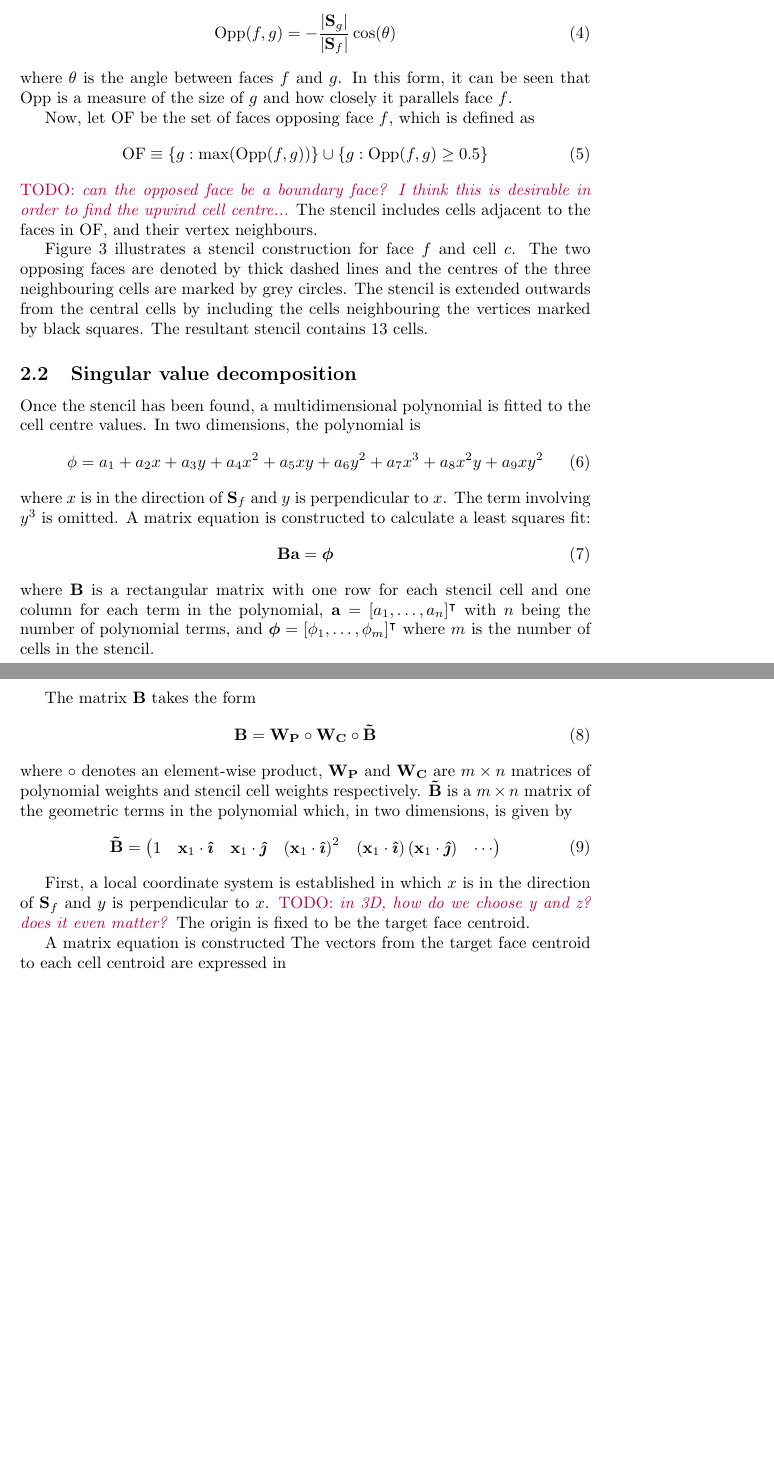
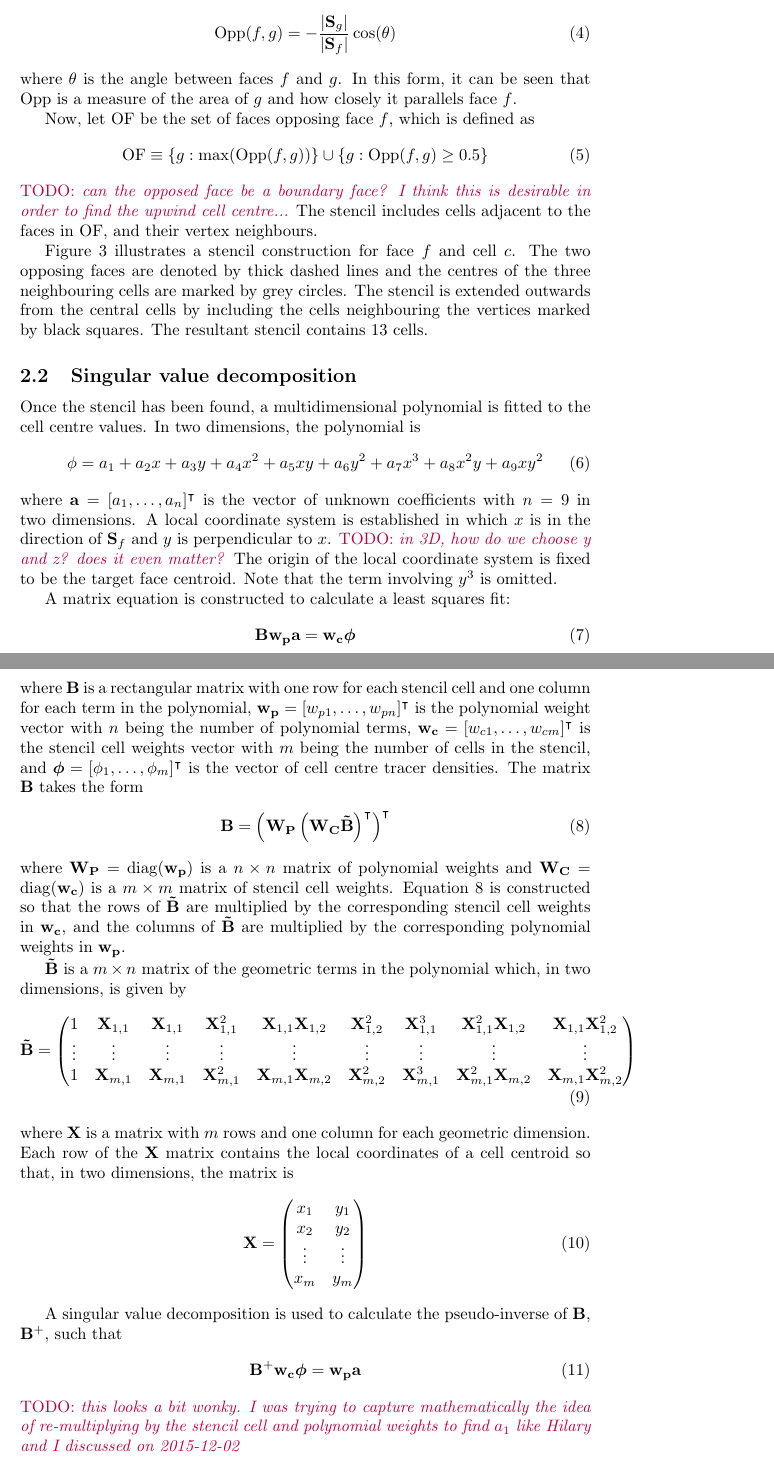
Before and after one commit to hertzsprung/cutcell-advection, a LaTeX document (src/slant-cell-advection/slant-cell-advection.tex): two parts of pages 3 and 4 of 4, joined at a grey line, cut so that both start at the same text, the shorter picture padded with empty space. Compiled offline with pdfLaTeX.

Commit message:
more description of SVD, got a bit stuck on the maths now

```diff
--- a/src/slant-cell-advection/slant-cell-advection.tex
+++ b/src/slant-cell-advection/slant-cell-advection.tex
@@ -57,7 +55,7 @@ Using the fact that $\mathbf{a} \cdot \mathbf{b} = |\mathbf{a}|\:|\mathbf{b}| \c
 \begin{align}
 	\mathrm{Opp}(f, g) = - \frac{|\mathbf{S}_g|}{|\mathbf{S}_f|} \cos(\theta)
 \end{align}
-where $\theta$ is the angle between faces $f$ and $g$.  In this form, it can be seen that $\mathrm{Opp}$ is a measure of the size of $g$ and how closely it parallels face $f$.
+where $\theta$ is the angle between faces $f$ and $g$.  In this form, it can be seen that $\mathrm{Opp}$ is a measure of the area of $g$ and how closely it parallels face $f$.
 
 Now, let $\mathrm{OF}$ be the set of faces opposing face $f$, which is defined as
 \begin{align}
@@ -82,43 +80,53 @@ In two dimensions, the polynomial is
 \begin{align}
 	\phi = a_1 + a_2 x + a_3 y + a_4 x^2 + a_5 xy + a_6 y^2 + a_7 x^3 + a_8 x^2 y + a_9 x y^2
 \end{align}
-where $x$ is in the direction of $\mathbf{S}_f$ and $y$ is perpendicular to $x$.  The term involving $y^3$ is omitted.
+where $\mathbf{a} = [a_1, \ldots, a_n]^\intercal$ is the vector of unknown coefficients with $n=9$ in two dimensions.  A local coordinate system is established in which $x$ is in the direction of $\mathbf{S}_f$ and $y$ is perpendicular to $x$.
+\TODO{in 3D, how do we choose y and z? does it even matter?}
+The origin of the local coordinate system is fixed to be the target face centroid.
+Note that the term involving $y^3$ is omitted.
+
 A matrix equation is constructed to calculate a least squares fit:
 \begin{align}
-	\mathbf{B} \mathbf{a} = \bm{\phi}
+	\mathbf{B} \mathbf{w_p} \mathbf{a} = \mathbf{w_c} \bm{\phi}
 \end{align}
-where $\mathbf{B}$ is a rectangular matrix with one row for each stencil cell and one column for each term in the polynomial, $\mathbf{a} = [a_1, \ldots, a_n]^\intercal$ with $n$ being the number of polynomial terms, and $\bm{\phi} = [\phi_1, \ldots, \phi_m]^\intercal$ where $m$ is the number of cells in the stencil.
-
+where $\mathbf{B}$ is a rectangular matrix with one row for each stencil cell and one column for each term in the polynomial, $\mathbf{w_p} = [w_{p1}, \ldots, w_{pn}]^\intercal$ is the polynomial weight vector with $n$ being the number of polynomial terms,  $\mathbf{w_c} = [w_{c1}, \ldots, w_{cm}]^\intercal$ is the stencil cell weights vector with $m$ being the number of cells in the stencil, and $\bm{\phi} = [\phi_1, \ldots, \phi_m]^\intercal$ is the vector of cell centre tracer densities.
 The matrix $\mathbf{B}$ takes the form
 \begin{align}
-	\mathbf{B} = \mathbf{W_P} \circ \mathbf{W_C} \circ \mathbf{\tilde{B}}
+	\mathbf{B} = \left( \mathbf{W_P} \left( \mathbf{W_C} \mathbf{\tilde{B}} \right)^\intercal \right)^\intercal \label{eqn:B}
 \end{align}
-where $\circ$ denotes an element-wise product, $\mathbf{W_P}$ and $\mathbf{W_C}$ are $m \times n$ matrices of polynomial weights and stencil cell weights respectively.   $\mathbf{\tilde{B}}$ is a $m \times n$ matrix of the geometric terms in the polynomial which, in two dimensions, is given by
+where $\mathbf{W_P} = \mathrm{diag}(\mathbf{w_p})$ is a $n \times n$ matrix of polynomial weights and $\mathbf{W_C} = \mathrm{diag}(\mathbf{w_c})$ is a $m \times m$ matrix of stencil cell weights.  Equation~\ref{eqn:B} is constructed so that the rows of $\mathbf{\tilde{B}}$ are multiplied by the corresponding stencil cell weights in $\mathbf{w_c}$, and the columns of $\mathbf{\tilde{B}}$ are multiplied by the corresponding polynomial weights in $\mathbf{w_p}$.
+
+$\mathbf{\tilde{B}}$ is a $m \times n$ matrix of the geometric terms in the polynomial which, in two dimensions, is given by
 \begin{align}
 	\mathbf{\tilde{B}} =
 	\begin{pmatrix}
-		1 & \mathbf{x}_1 \cdot \iunit & \mathbf{x}_1 \cdot \junit & \left( \mathbf{x}_1 \cdot \iunit \right)^2 & \left( \mathbf{x}_1 \cdot \iunit \right) \left( \mathbf{x}_1 \cdot \junit \right) & \cdots \\
+		1 & \mathbf{X}_{1,1} & \mathbf{X}_{1,1} & \mathbf{X}_{1,1}^2 & \mathbf{X}_{1,1} \mathbf{X}_{1,2} & \mathbf{X}_{1,2}^2 & \mathbf{X}_{1,1}^3 & \mathbf{X}_{1,1}^2 \mathbf{X}_{1,2} & \mathbf{X}_{1,1} \mathbf{X}_{1,2}^2 \\
+		\vdots & \vdots & \vdots & \vdots & \vdots & \vdots & \vdots & \vdots & \vdots \\
+		1 & \mathbf{X}_{m,1} & \mathbf{X}_{m,1} & \mathbf{X}_{m,1}^2 & \mathbf{X}_{m,1} \mathbf{X}_{m,2} & \mathbf{X}_{m,2}^2 & \mathbf{X}_{m,1}^3 & \mathbf{X}_{m,1}^2 \mathbf{X}_{m,2} & \mathbf{X}_{m,1} \mathbf{X}_{m,2}^2 \\
+	\end{pmatrix}
+\end{align}
+where $\mathbf{X}$ is a matrix with $m$ rows and one column for each geometric dimension.
+Each row of the $\mathbf{X}$ matrix contains the local coordinates of a cell centroid so that, in two dimensions, the matrix is
+\begin{align}
+	\mathbf{X} =
+	\begin{pmatrix}
+		x_1 & y_1 \\
+		x_2 & y_2 \\
+		\vdots & \vdots \\
+		x_m & y_m
 	\end{pmatrix}
 \end{align}
 
-
-First, a local coordinate system is established in which $x$ is in the direction of $\mathbf{S}_f$ and $y$ is perpendicular to $x$.
-\TODO{in 3D, how do we choose y and z? does it even matter?}
-The origin is fixed to be the target face centroid.
-
-A matrix equation is constructed
-The vectors from the target face centroid to each cell centroid are expressed in
-
-% cell weightings
-% polynomial term weightings
-% SVD provides us with
+A singular value decomposition is used to calculate the pseudo-inverse of $\mathbf{B}$, $\mathbf{B}^+$, such that
+\begin{align}
+	\mathbf{B}^+ \mathbf{w_c} \bm{\phi} = \mathbf{w_p} \mathbf{a}
+\end{align}
+\TODO{this looks a bit wonky.  I was trying to capture mathematically the idea of re-multiplying by the stencil cell and polynomial weights to find $a_1$ like Hilary and I discussed on 2015-12-02}
 
 % procedure:
 % for each face and for both orientations:
 % 1. find stencil
-% 2. are we pureUpwind? compare upwind/downwind vectors
 % 3. give upwind cell weighting of 1000
-% 4. if !pureUpwind, also give downwind cell weighting of 1000
 % 5. *1000 for 'a' and 'b' terms
 % (rescale and reorientate, probably not crucial to mention)
 % iterate up to 8 times (and at least once)
```
Also changed, not shown: src/slant-cell-advection/slant-cell-advection.tex (10 more changed lines).
